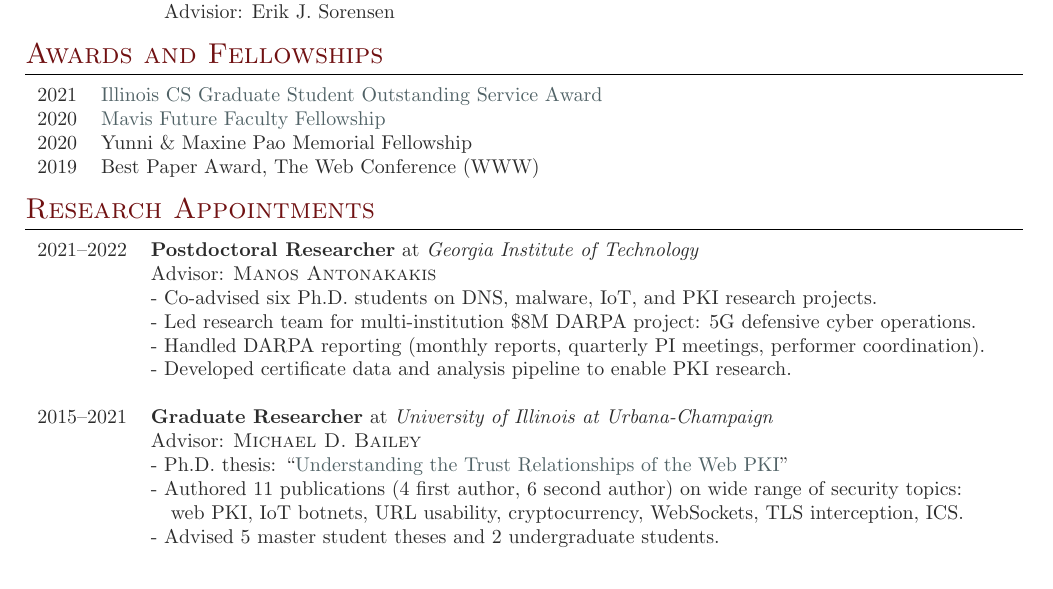
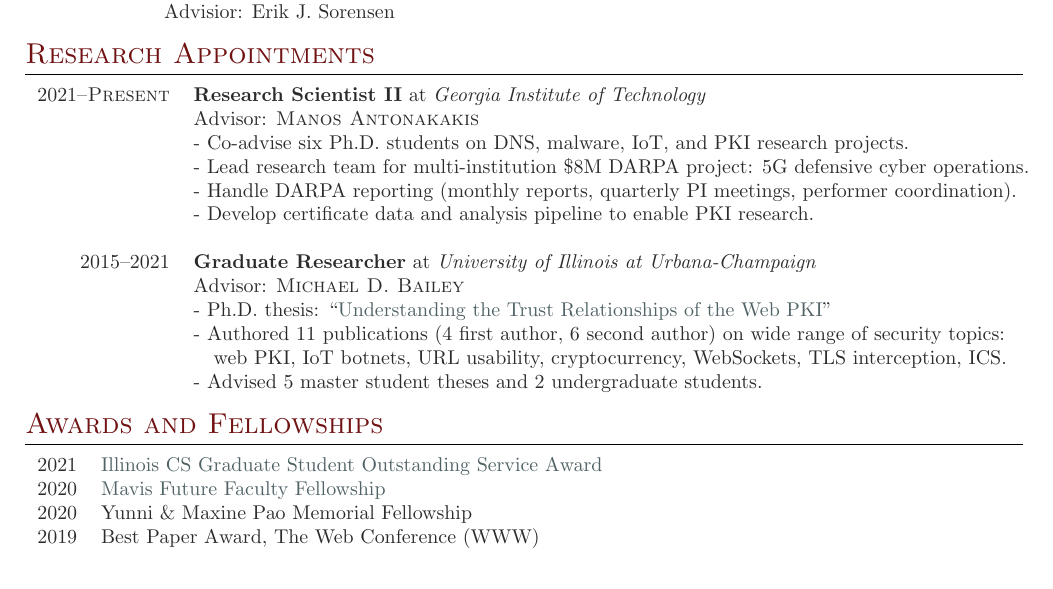
Before and after one commit to zzma/curriculum-vitae, a LaTeX CV (cv.tex): part of page 1 of 4 before the commit and part of page 1 of 5 after it, cut so that both start at the same text. Compiled offline with pdfLaTeX.

Commit message:
update cv

```diff
--- a/cv.tex
+++ b/cv.tex
@@ -107,6 +107,33 @@
 \end{tabular} \\
 
 %----------------------------------------------------------------------------------------
+%   Positions
+%----------------------------------------------------------------------------------------
+
+\section{Research Appointments}
+
+\begin{tabular}{rl}
+
+2021--\textsc{Present} & \textbf{Research Scientist II} at \emph{Georgia Institute of Technology}\\
+& Advisor: \textsc{Manos Antonakakis} \\
+& - Co-advise six Ph.D.\ students on DNS, malware, IoT, and PKI research projects. \\
+& - Lead research team for multi-institution \$8M DARPA project: 5G defensive cyber operations. \\
+& - Handle DARPA reporting (monthly reports, quarterly PI meetings, performer coordination). \\
+& - Develop certificate data and analysis pipeline to enable PKI research. \\
+\\
+% & - Wrote whitepaper proposal for CFIC \\
+
+2015--2021 & \textbf{Graduate Researcher} at \emph{University of Illinois at Urbana-Champaign} \\
+& Advisor: \textsc{Michael D. Bailey}\\
+& - Ph.D.\ thesis: ``\href{https://zanema.com/papers/zane-dissertation.pdf}{Understanding the Trust Relationships of the Web PKI}''\\
+& - Authored 11 publications (4 first author, 6 second author) on wide range of security topics: \\
+&\quad web PKI, IoT botnets, URL usability, cryptocurrency, WebSockets, TLS interception, ICS. \\
+& - Advised 5 master student theses and 2 undergraduate students. \\
+\end{tabular}\\
+
+
+
+%----------------------------------------------------------------------------------------
 %   Fellowships / Awards
 %----------------------------------------------------------------------------------------
 \section{Awards and Fellowships}
@@ -120,33 +147,6 @@
 2020 & Yunni \& Maxine Pao Memorial Fellowship \\
 
 2019 & Best Paper Award, The Web Conference (WWW) \\
-\end{tabular}\\
-
-%----------------------------------------------------------------------------------------
-%   Positions
-%----------------------------------------------------------------------------------------
-
-\section{Research Appointments}
-
-\begin{tabular}{rl}
-
-2021--2022 & \textbf{Postdoctoral Researcher} at \emph{Georgia Institute of Technology}\\
-& Advisor: \textsc{Manos Antonakakis} \\
-& - Co-advised six Ph.D.\ students on DNS, malware, IoT, and PKI research projects. \\
-& - Led research team for multi-institution \$8M DARPA project: 5G defensive cyber operations. \\
-& - Handled DARPA reporting (monthly reports, quarterly PI meetings, performer coordination). \\
-& - Developed certificate data and analysis pipeline to enable PKI research. \\
-\\
-% & - Wrote whitepaper proposal for CFIC \\
-
-2015--2021 & \textbf{Graduate Researcher} at \emph{University of Illinois at Urbana-Champaign} \\
-& Advisor: \textsc{Michael D. Bailey}\\
-& - Ph.D.\ thesis: ``\href{https://zanema.com/papers/zane-dissertation.pdf}{Understanding the Trust Relationships of the Web PKI}''\\
-& - Authored 11 publications (4 first author, 6 second author) on wide range of security topics: \\
-&\quad web PKI, IoT botnets, URL usability, cryptocurrency, WebSockets, TLS interception, ICS. \\
-& - Advised 5 master student theses and 2 undergraduate students. \\
-\\
-
 \end{tabular}\\
 
 
```
Also changed, not shown: cv.tex (8 more changed lines).
